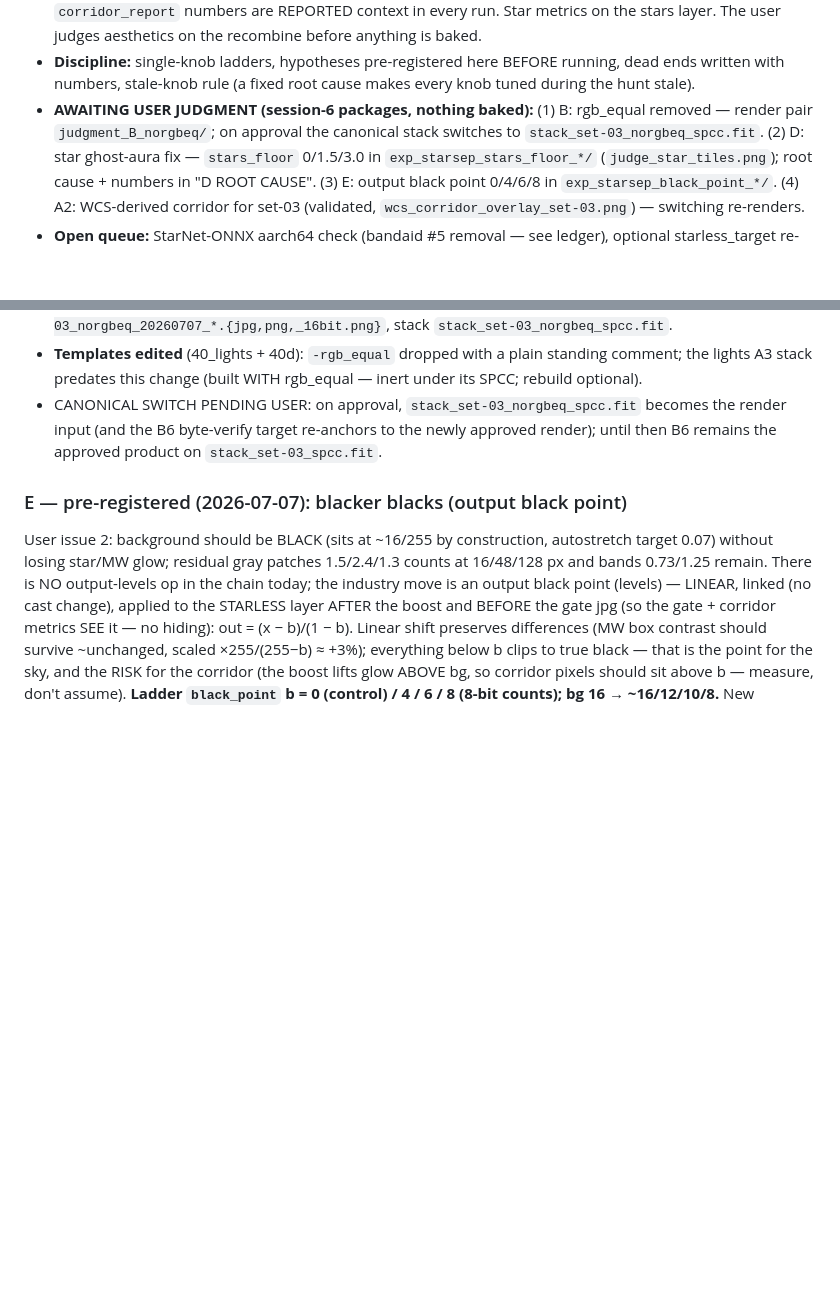
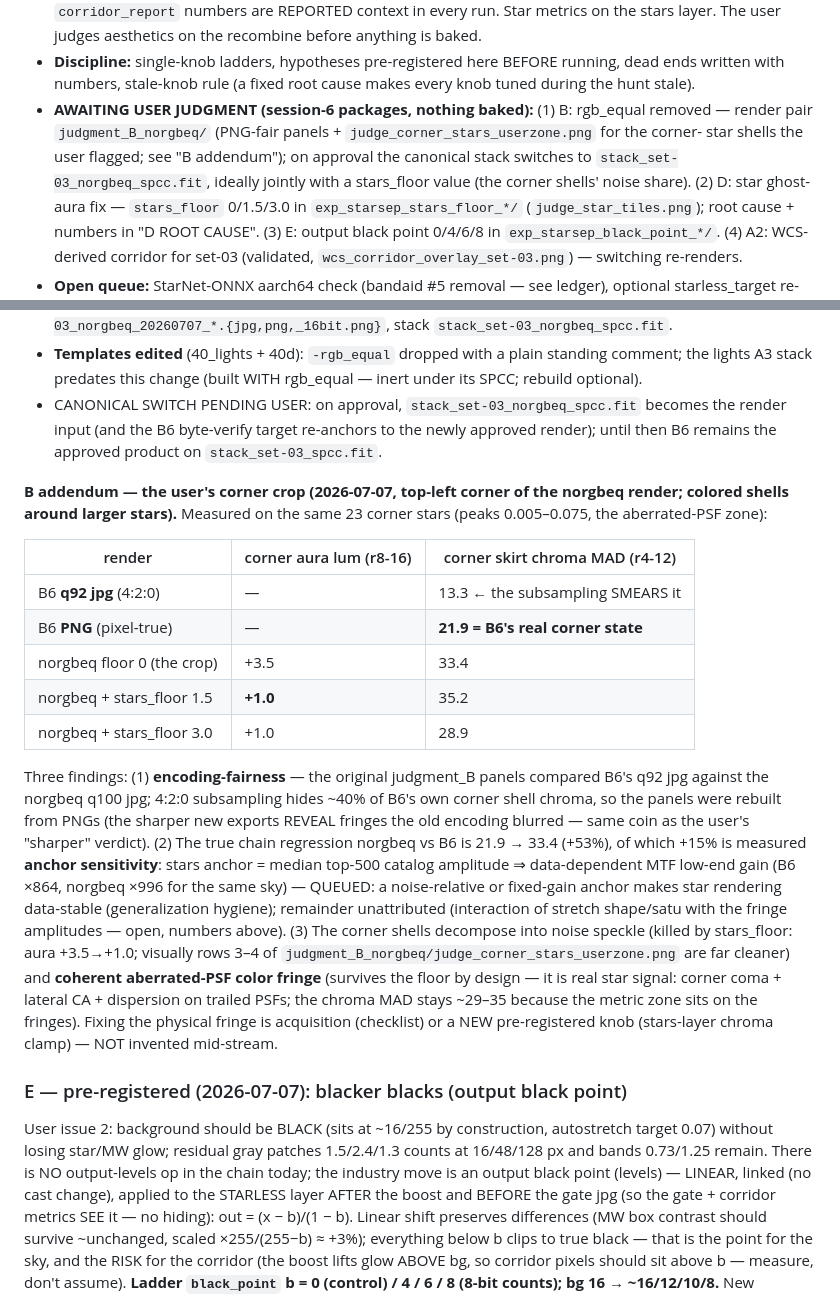
Before and after one commit to mufon609/astro-imaging, a Markdown page: NOTES.md, 2 parts joined by grey strips. Rendered like a GitHub page; blank space fills up the shorter version.

Commit message:
Corner-star shell investigation: encoding-fair panels, anchor sensitivity measured
The user's top-left-corner crop of the no-rgbeq render shows colored
shells around larger stars. Measured on the same 23 corner stars:
B6's q92/4:2:0 jpg was hiding ~40% of its own shell chroma (13.3 vs
21.9 on the pixel-true PNG) — judgment panels rebuilt from PNGs. The
real chain delta (21.9 -> 33.4) includes a measured +15% from the
data-dependent stars anchor (MTF low-end gain x864 -> x996); a
noise-relative anchor is queued as generalization hygiene. stars_floor
kills the noise share of the shells (corner aura +3.5 -> +1.0); the
surviving fringe is coherent aberrated-PSF star color (corner coma +
CA + dispersion on trailed PSFs) - physical, acquisition-bound, or a
future pre-registered stars-chroma knob.

Co-Authored-By: Claude Fable 5 <noreply@anthropic.com>

```diff
--- a/NOTES.md
+++ b/NOTES.md
@@ -35,8 +35,11 @@ revert with git if a change makes things worse.
   BEFORE running, dead ends written with numbers, stale-knob rule (a
   fixed root cause makes every knob tuned during the hunt stale).
 - **AWAITING USER JUDGMENT (session-6 packages, nothing baked):**
-  (1) B: rgb_equal removed — render pair `judgment_B_norgbeq/`; on
-  approval the canonical stack switches to `stack_set-03_norgbeq_spcc.fit`.
+  (1) B: rgb_equal removed — render pair `judgment_B_norgbeq/`
+  (PNG-fair panels + `judge_corner_stars_userzone.png` for the corner-
+  star shells the user flagged; see "B addendum"); on approval the
+  canonical stack switches to `stack_set-03_norgbeq_spcc.fit`, ideally
+  jointly with a stars_floor value (the corner shells' noise share).
   (2) D: star ghost-aura fix — `stars_floor` 0/1.5/3.0 in
   `exp_starsep_stars_floor_*/` (`judge_star_tiles.png`); root cause +
   numbers in "D ROOT CAUSE". (3) E: output black point 0/4/6/8 in
@@ -1765,6 +1768,40 @@ before the canonical stack switches.**
   the newly approved render); until then B6 remains the approved product
   on `stack_set-03_spcc.fit`.
 
+**B addendum — the user's corner crop (2026-07-07, top-left corner of
+the norgbeq render; colored shells around larger stars).** Measured on
+the same 23 corner stars (peaks 0.005–0.075, the aberrated-PSF zone):
+
+| render | corner aura lum (r8-16) | corner skirt chroma MAD (r4-12) |
+|---|---|---|
+| B6 **q92 jpg** (4:2:0) | — | 13.3 ← the subsampling SMEARS it |
+| B6 **PNG** (pixel-true) | — | **21.9 = B6's real corner state** |
+| norgbeq floor 0 (the crop) | +3.5 | 33.4 |
+| norgbeq + stars_floor 1.5 | **+1.0** | 35.2 |
+| norgbeq + stars_floor 3.0 | +1.0 | 28.9 |
+
+Three findings: (1) **encoding-fairness** — the original judgment_B
+panels compared B6's q92 jpg against the norgbeq q100 jpg; 4:2:0
+subsampling hides ~40% of B6's own corner shell chroma, so the panels
+were rebuilt from PNGs (the sharper new exports REVEAL fringes the old
+encoding blurred — same coin as the user's "sharper" verdict).
+(2) The true chain regression norgbeq vs B6 is 21.9 → 33.4 (+53%), of
+which +15% is measured **anchor sensitivity**: stars anchor = median
+top-500 catalog amplitude ⇒ data-dependent MTF low-end gain (B6 ×864,
+norgbeq ×996 for the same sky) — QUEUED: a noise-relative or fixed-gain
+anchor makes star rendering data-stable (generalization hygiene);
+remainder unattributed (interaction of stretch shape/satu with the
+fringe amplitudes — open, numbers above).
+(3) The corner shells decompose into noise speckle (killed by
+stars_floor: aura +3.5→+1.0; visually rows 3–4 of
+`judgment_B_norgbeq/judge_corner_stars_userzone.png` are far cleaner)
+and **coherent aberrated-PSF color fringe** (survives the floor by
+design — it is real star signal: corner coma + lateral CA + dispersion
+on trailed PSFs; the chroma MAD stays ~29–35 because the metric zone
+sits on the fringes). Fixing the physical fringe is acquisition
+(checklist) or a NEW pre-registered knob (stars-layer chroma clamp) —
+NOT invented mid-stream.
+
 ### E — pre-registered (2026-07-07): blacker blacks (output black point)
 
 User issue 2: background should be BLACK (sits at ~16/255 by
```
